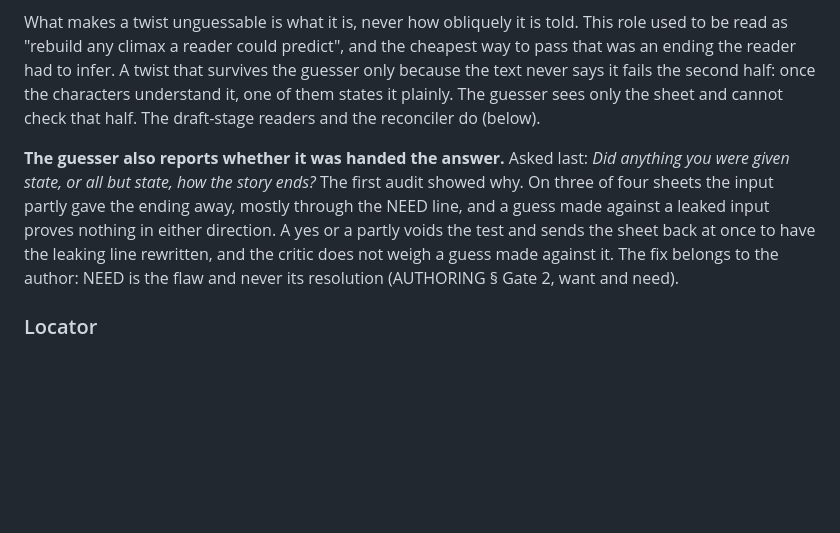
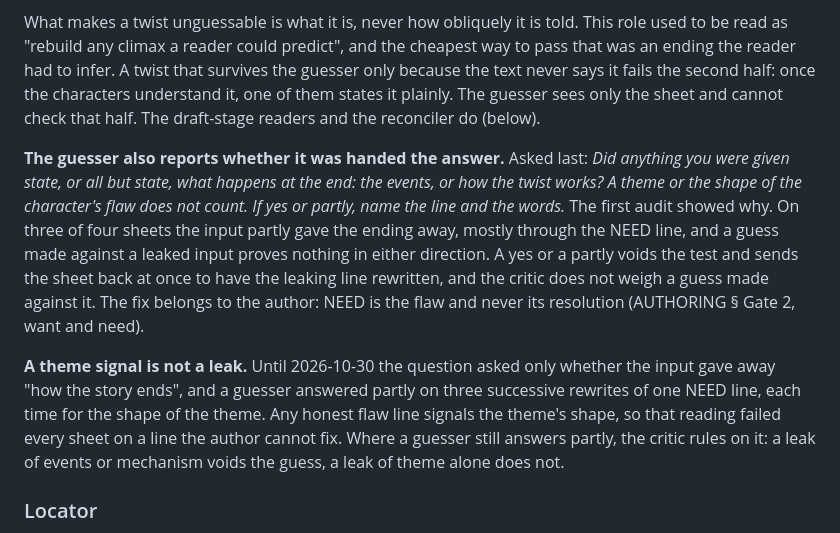
Before and after one commit to RobHelgeson/japanese-stories, a Markdown page: PANEL.md, the part around the change. GitHub-like rendering; blank space fills up the shorter version.

Commit message:
Guesser leak check: events and mechanism, not theme 🎯
Three rewrites of one NEED line each drew 'partly' for the shape of the
theme, which any honest flaw line signals. The leak question now asks
about events and how the twist works, and the critic rules on a partly.

```diff
--- a/PANEL.md
+++ b/PANEL.md
@@ -44,7 +44,9 @@ The guesser checks the first half of the reveal rule (AUTHORING § Gate 2, revea
 
 What makes a twist unguessable is what it is, never how obliquely it is told. This role used to be read as "rebuild any climax a reader could predict", and the cheapest way to pass that was an ending the reader had to infer. A twist that survives the guesser only because the text never says it fails the second half: once the characters understand it, one of them states it plainly. The guesser sees only the sheet and cannot check that half. The draft-stage readers and the reconciler do (below).
 
-**The guesser also reports whether it was handed the answer.** Asked last: _Did anything you were given state, or all but state, how the story ends?_ The first audit showed why. On three of four sheets the input partly gave the ending away, mostly through the NEED line, and a guess made against a leaked input proves nothing in either direction. A yes or a partly voids the test and sends the sheet back at once to have the leaking line rewritten, and the critic does not weigh a guess made against it. The fix belongs to the author: NEED is the flaw and never its resolution (AUTHORING § Gate 2, want and need).
+**The guesser also reports whether it was handed the answer.** Asked last: _Did anything you were given state, or all but state, what happens at the end: the events, or how the twist works? A theme or the shape of the character's flaw does not count. If yes or partly, name the line and the words._ The first audit showed why. On three of four sheets the input partly gave the ending away, mostly through the NEED line, and a guess made against a leaked input proves nothing in either direction. A yes or a partly voids the test and sends the sheet back at once to have the leaking line rewritten, and the critic does not weigh a guess made against it. The fix belongs to the author: NEED is the flaw and never its resolution (AUTHORING § Gate 2, want and need).
+
+**A theme signal is not a leak.** Until 2026-10-30 the question asked only whether the input gave away "how the story ends", and a guesser answered partly on three successive rewrites of one NEED line, each time for the shape of the theme. Any honest flaw line signals the theme's shape, so that reading failed every sheet on a line the author cannot fix. Where a guesser still answers partly, the critic rules on it: a leak of events or mechanism voids the guess, a leak of theme alone does not.
 
 ### Locator
 
```
